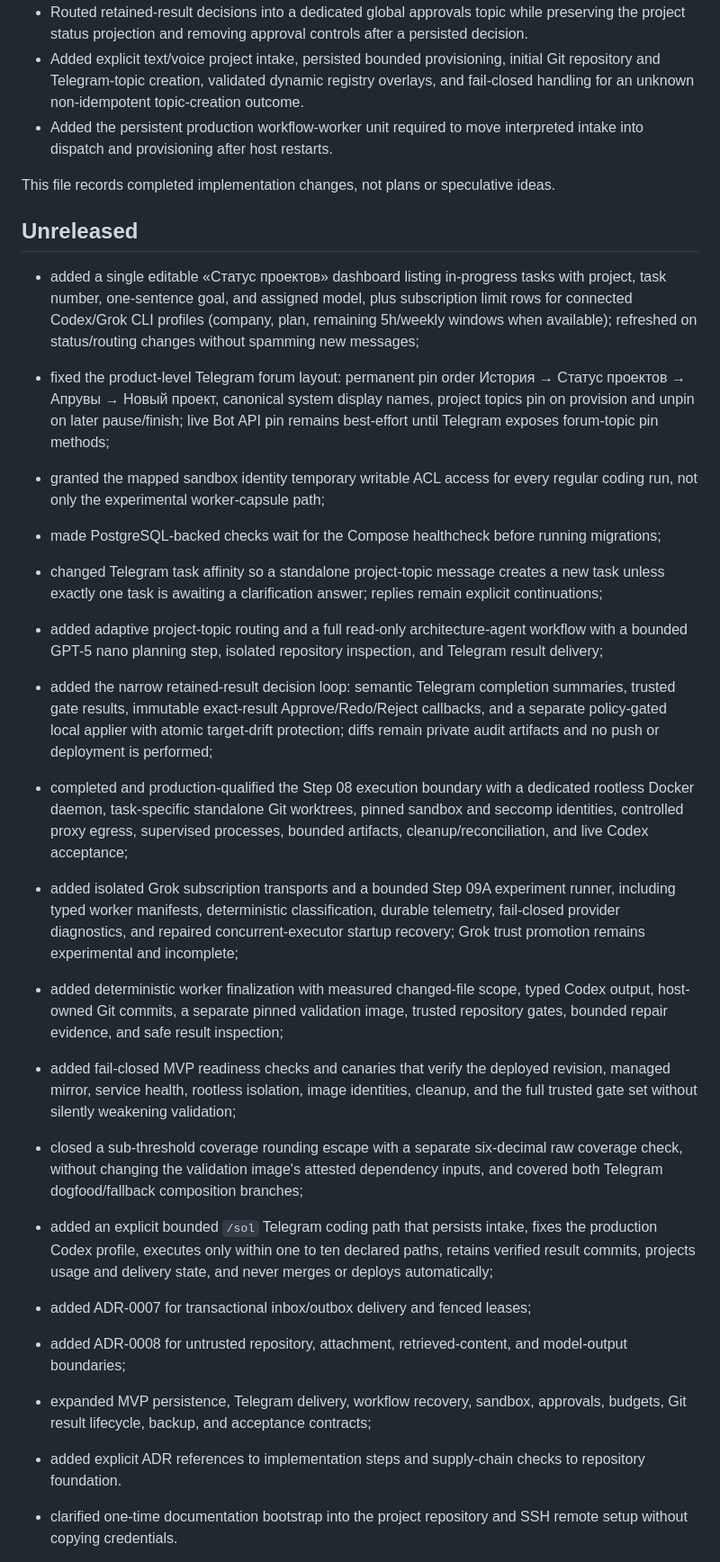
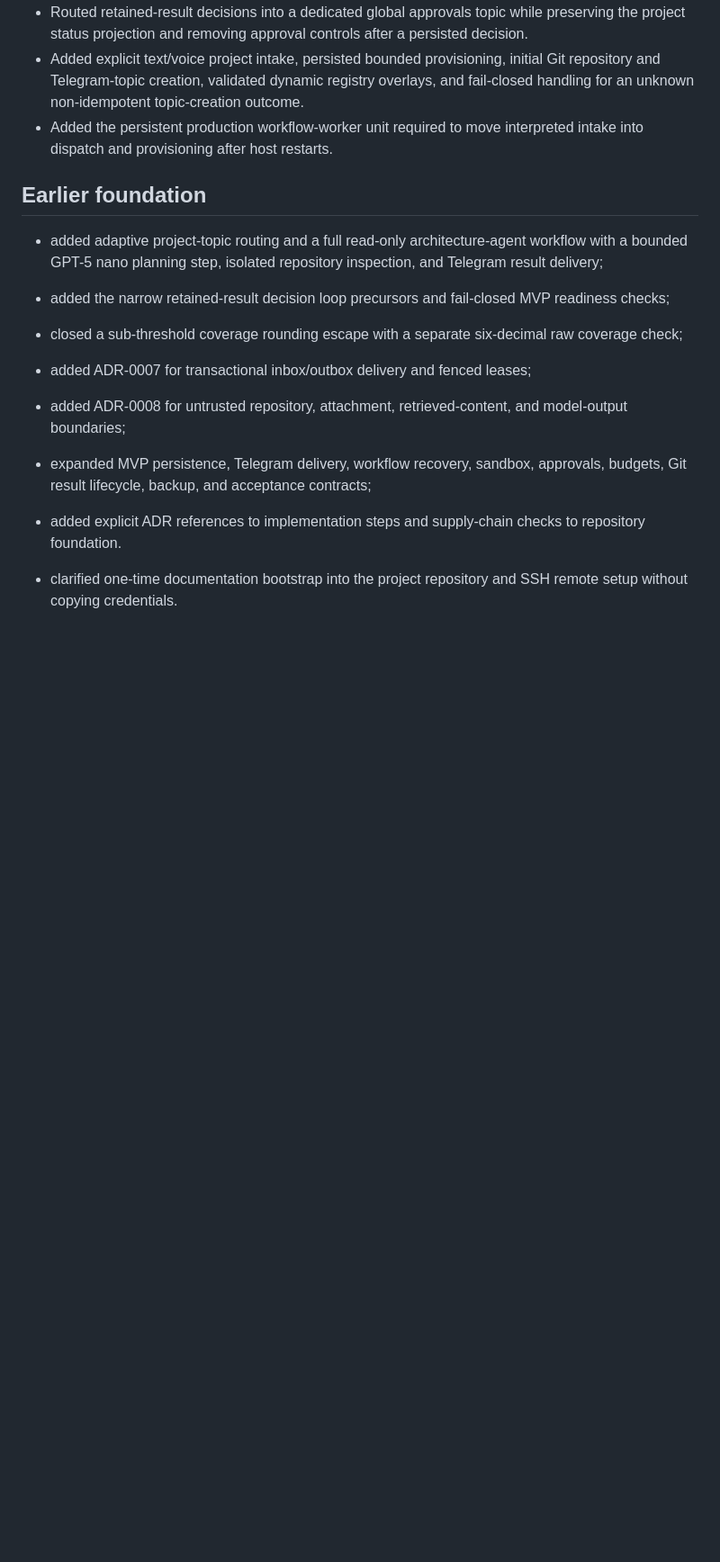
Before and after one commit to stalker0321/vuzol, a Markdown page: docs/CHANGELOG.md, the part around one of its changes. Shown at 90% size. GitHub-like rendering; blank space fills up the shorter version.

```diff
--- a/docs/CHANGELOG.md
+++ b/docs/CHANGELOG.md
@@ -12,49 +44,12 @@
 - Added the persistent production workflow-worker unit required to move interpreted intake into
   dispatch and provisioning after host restarts.
 
-This file records completed implementation changes, not plans or speculative ideas.
+## Earlier foundation
 
-## Unreleased
-
-- added a single editable «Статус проектов» dashboard listing in-progress tasks with project,
-  task number, one-sentence goal, and assigned model, plus subscription limit rows for connected
-  Codex/Grok CLI profiles (company, plan, remaining 5h/weekly windows when available); refreshed
-  on status/routing changes without spamming new messages;
-- fixed the product-level Telegram forum layout: permanent pin order
-  История → Статус проектов → Апрувы → Новый проект, canonical system display names,
-  project topics pin on provision and unpin on later pause/finish; live Bot API pin
-  remains best-effort until Telegram exposes forum-topic pin methods;
-- granted the mapped sandbox identity temporary writable ACL access for every regular coding run,
-  not only the experimental worker-capsule path;
-- made PostgreSQL-backed checks wait for the Compose healthcheck before running migrations;
-- changed Telegram task affinity so a standalone project-topic message creates a new task unless
-  exactly one task is awaiting a clarification answer; replies remain explicit continuations;
 - added adaptive project-topic routing and a full read-only architecture-agent workflow with a
   bounded GPT-5 nano planning step, isolated repository inspection, and Telegram result delivery;
-- added the narrow retained-result decision loop: semantic Telegram completion summaries, trusted
-  gate results, immutable exact-result Approve/Redo/Reject callbacks, and a separate policy-gated
-  local applier with atomic target-drift protection; diffs remain private audit artifacts and no
-  push or deployment is performed;
-- completed and production-qualified the Step 08 execution boundary with a dedicated rootless
-  Docker daemon, task-specific standalone Git worktrees, pinned sandbox and seccomp identities,
-  controlled proxy egress, supervised processes, bounded artifacts, cleanup/reconciliation, and
-  live Codex acceptance;
-- added isolated Grok subscription transports and a bounded Step 09A experiment runner, including
-  typed worker manifests, deterministic classification, durable telemetry, fail-closed provider
-  diagnostics, and repaired concurrent-executor startup recovery; Grok trust promotion remains
-  experimental and incomplete;
-- added deterministic worker finalization with measured changed-file scope, typed Codex output,
-  host-owned Git commits, a separate pinned validation image, trusted repository gates, bounded
-  repair evidence, and safe result inspection;
-- added fail-closed MVP readiness checks and canaries that verify the deployed revision, managed
-  mirror, service health, rootless isolation, image identities, cleanup, and the full trusted gate
-  set without silently weakening validation;
-- closed a sub-threshold coverage rounding escape with a separate six-decimal raw coverage check,
-  without changing the validation image's attested dependency inputs, and covered both Telegram
-  dogfood/fallback composition branches;
-- added an explicit bounded `/sol` Telegram coding path that persists intake, fixes the production
-  Codex profile, executes only within one to ten declared paths, retains verified result commits,
-  projects usage and delivery state, and never merges or deploys automatically;
+- added the narrow retained-result decision loop precursors and fail-closed MVP readiness checks;
+- closed a sub-threshold coverage rounding escape with a separate six-decimal raw coverage check;
 - added ADR-0007 for transactional inbox/outbox delivery and fenced leases;
 - added ADR-0008 for untrusted repository, attachment, retrieved-content, and model-output boundaries;
 - expanded MVP persistence, Telegram delivery, workflow recovery, sandbox, approvals, budgets, Git result lifecycle, backup, and acceptance contracts;
```
Also changed, not shown: other parts of docs/CHANGELOG.md (+32 -0 lines), README.md (+33 -18 lines).
